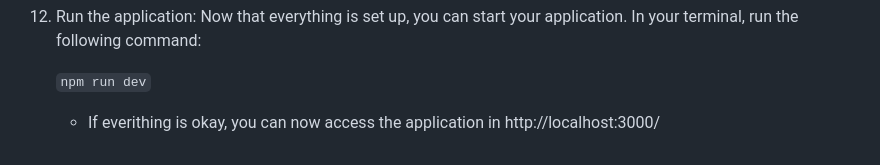
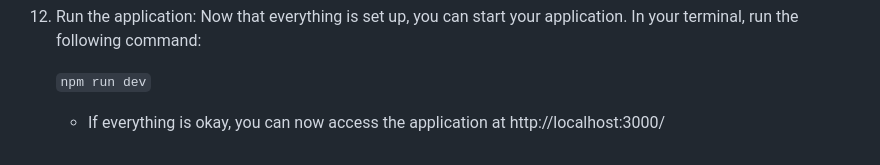
Before and after one commit to MatheusDaros/AI-Bootcamp, a Markdown page: Lesson-05/project/02-Vercel-NextJS-AI-SDK.md, the part around the change. Rendered like a GitHub page.

Commit message:
grammar correction

```diff
--- a/Lesson-05/project/02-Vercel-NextJS-AI-SDK.md
+++ b/Lesson-05/project/02-Vercel-NextJS-AI-SDK.md
@@ -100,4 +100,4 @@ export default function Chat() {
 
     `npm run dev`
 
-    * If everithing is okay, you can now access the application in http://localhost:3000/
+    * If everything is okay, you can now access the application at http://localhost:3000/
```
